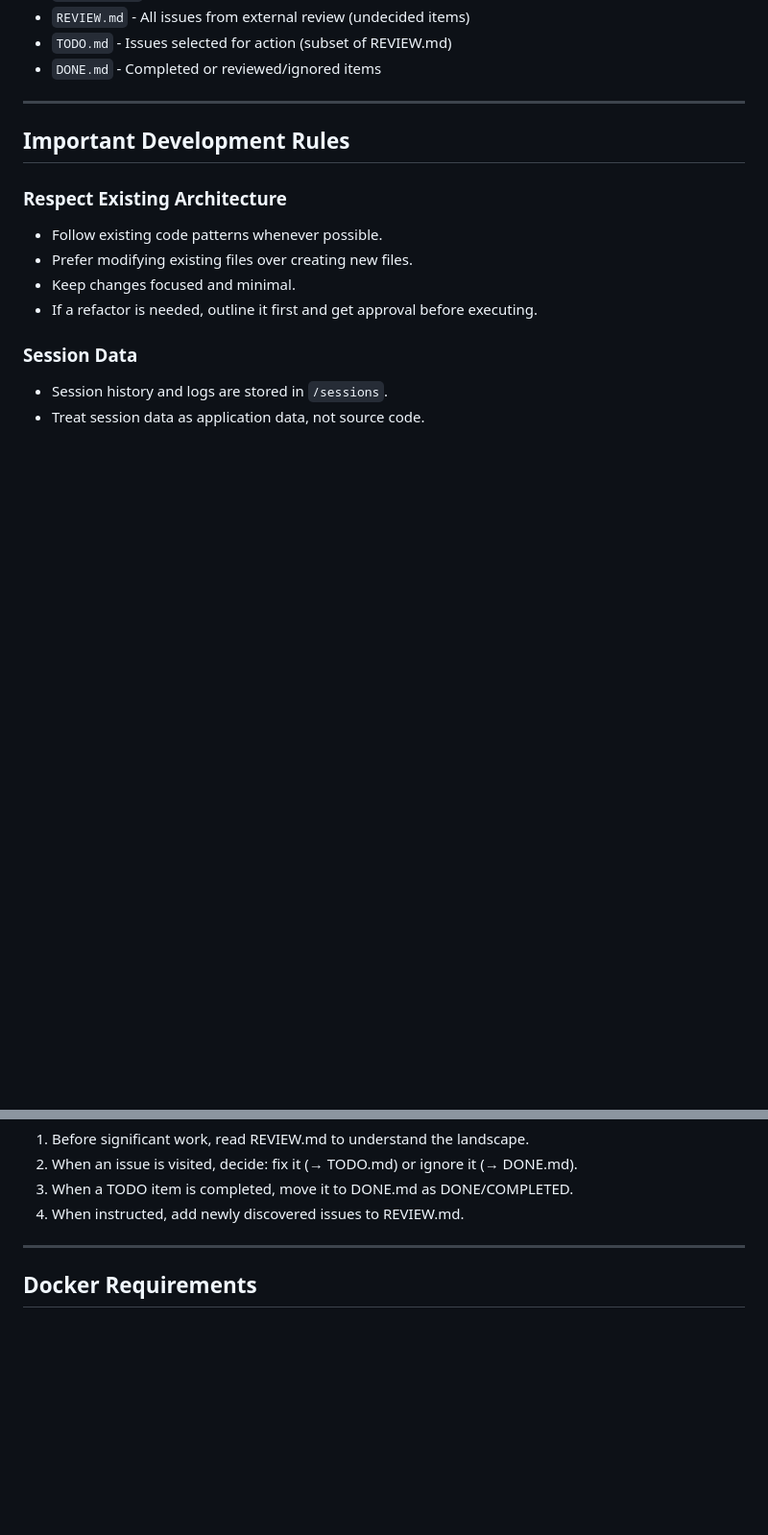
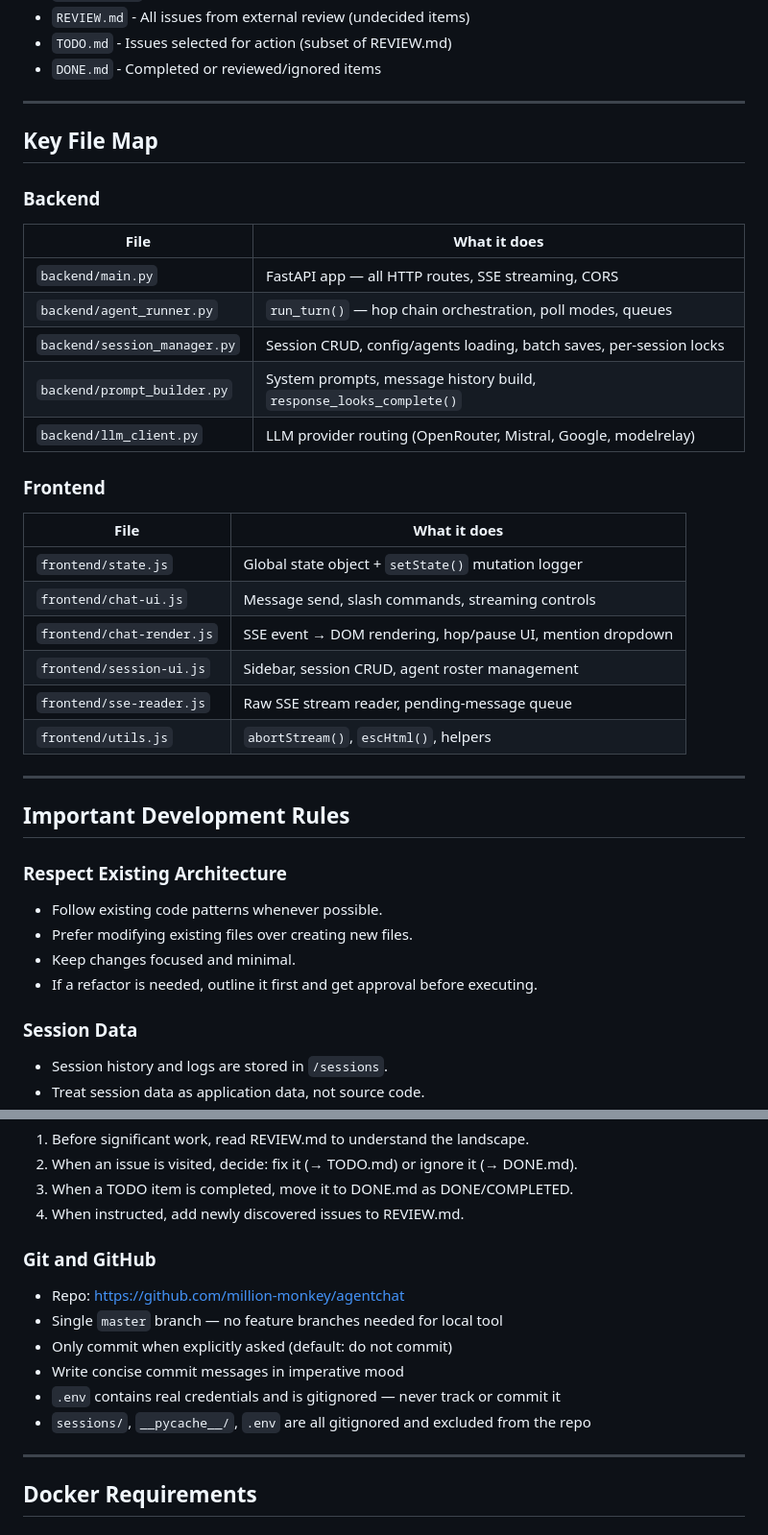
Before and after one commit to million-monkey/agentchat, a Markdown page: AGENTS.md, 2 parts joined by grey strips. Shown at 96% size. GitHub-like rendering; blank space fills up the shorter version.

Commit message:
Add key file map and git section to AGENTS.md

```diff
--- a/AGENTS.md
+++ b/AGENTS.md
@@ -21,6 +21,31 @@ Project structure:
 * `REVIEW.md` - All issues from external review (undecided items)
 * `TODO.md` - Issues selected for action (subset of REVIEW.md)
 * `DONE.md` - Completed or reviewed/ignored items
+
+---
+
+## Key File Map
+
+### Backend
+
+| File | What it does |
+|---|---|
+| `backend/main.py` | FastAPI app — all HTTP routes, SSE streaming, CORS |
+| `backend/agent_runner.py` | `run_turn()` — hop chain orchestration, poll modes, queues |
+| `backend/session_manager.py` | Session CRUD, config/agents loading, batch saves, per-session locks |
+| `backend/prompt_builder.py` | System prompts, message history build, `response_looks_complete()` |
+| `backend/llm_client.py` | LLM provider routing (OpenRouter, Mistral, Google, modelrelay) |
+
+### Frontend
+
+| File | What it does |
+|---|---|
+| `frontend/state.js` | Global state object + `setState()` mutation logger |
+| `frontend/chat-ui.js` | Message send, slash commands, streaming controls |
+| `frontend/chat-render.js` | SSE event → DOM rendering, hop/pause UI, mention dropdown |
+| `frontend/session-ui.js` | Sidebar, session CRUD, agent roster management |
+| `frontend/sse-reader.js` | Raw SSE stream reader, pending-message queue |
+| `frontend/utils.js` | `abortStream()`, `escHtml()`, helpers |
 
 ---
 
@@ -56,6 +81,15 @@ The process:
 2. When an issue is visited, decide: fix it (→ TODO.md) or ignore it (→ DONE.md).
 3. When a TODO item is completed, move it to DONE.md as DONE/COMPLETED.
 4. When instructed, add newly discovered issues to REVIEW.md.
+
+### Git and GitHub
+
+* Repo: https://github.com/million-monkey/agentchat
+* Single `master` branch — no feature branches needed for local tool
+* Only commit when explicitly asked (default: do not commit)
+* Write concise commit messages in imperative mood
+* `.env` contains real credentials and is gitignored — never track or commit it
+* `sessions/`, `__pycache__/`, `.env` are all gitignored and excluded from the repo
 
 ---
 
```
